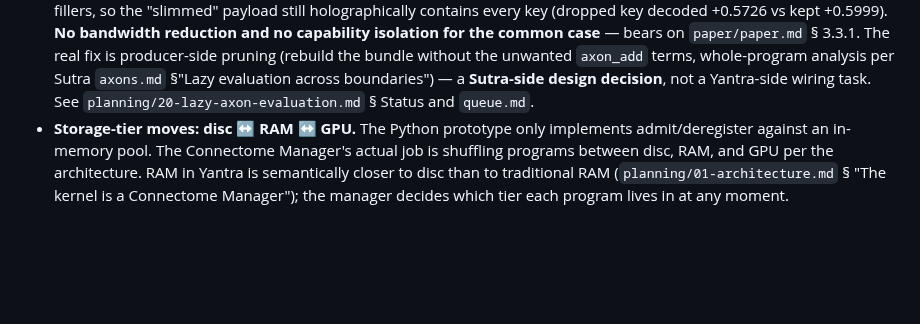
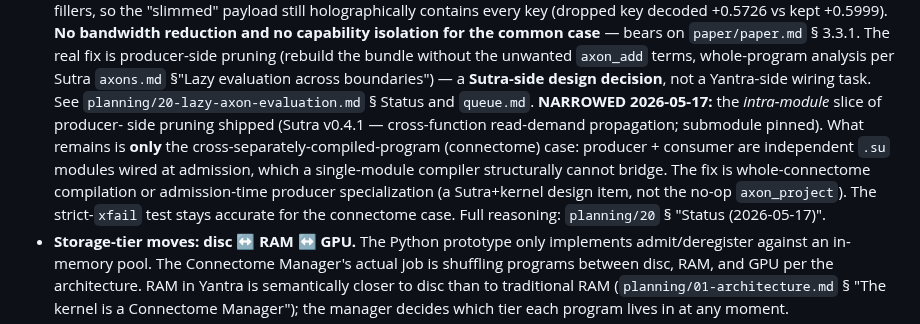
Before and after one commit to EmmaLeonhart/Yantra, a Markdown page: todo.md, the part around the change. Drawn GitHub-style; blank space fills up the shorter version.

```diff
--- a/todo.md
+++ b/todo.md
@@ -83,6 +83,17 @@ production form is Rust. Hardening list:
   evaluation across boundaries") — a **Sutra-side design
   decision**, not a Yantra-side wiring task. See
   `planning/20-lazy-axon-evaluation.md` § Status and `queue.md`.
+  **NARROWED 2026-05-17:** the *intra-module* slice of producer-
+  side pruning shipped (Sutra v0.4.1 — cross-function read-demand
+  propagation; submodule pinned). What remains is **only** the
+  cross-separately-compiled-program (connectome) case: producer +
+  consumer are independent `.su` modules wired at admission, which
+  a single-module compiler structurally cannot bridge. The fix is
+  whole-connectome compilation or admission-time producer
+  specialization (a Sutra+kernel design item, not the no-op
+  `axon_project`). The strict-`xfail` test stays accurate for the
+  connectome case. Full reasoning: `planning/20` § "Status
+  (2026-05-17)".
 - **Storage-tier moves: disc ↔ RAM ↔ GPU.** The Python prototype
   only implements admit/deregister against an in-memory pool. The
   Connectome Manager's actual job is shuffling programs between
```
Also changed, not shown: planning/20-lazy-axon-evaluation.md (+43 -0 lines), queue.md (+11 -33 lines).
